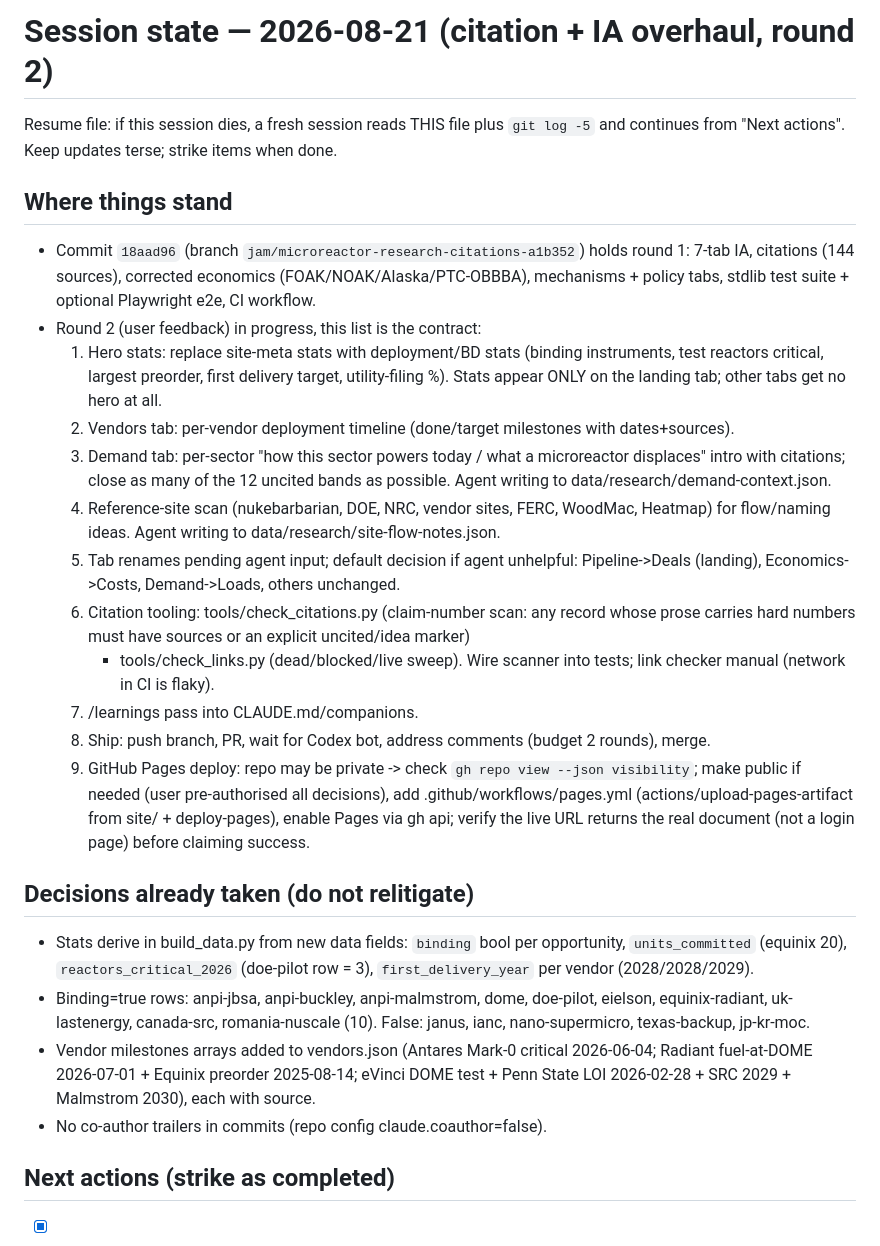
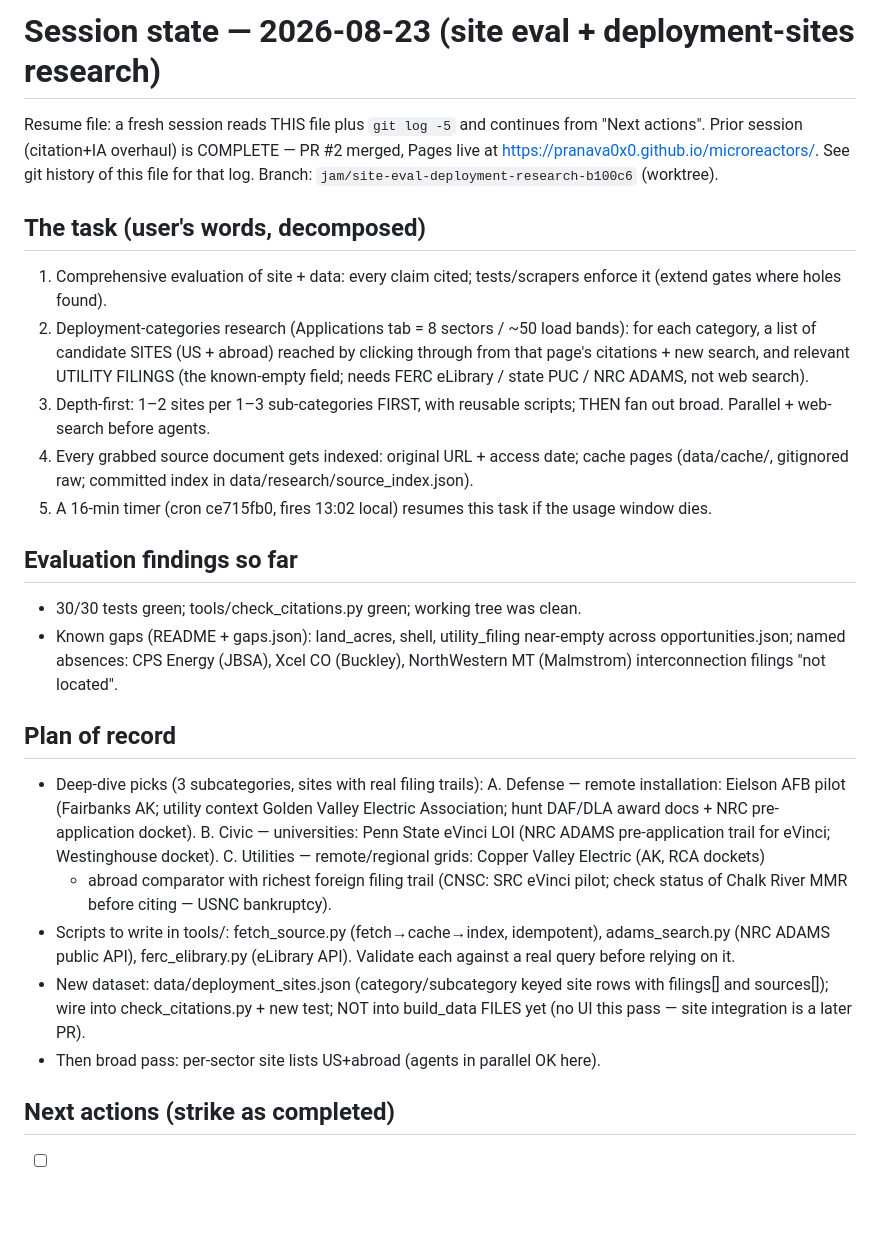
Before and after one commit to pranava0x0/microreactors, a Markdown page: docs/session-state.md, the part around one of its changes. GitHub-like rendering; blank space fills up the shorter version.

Commit message:
Session state: eval + deployment-sites research plan

```diff
--- a/docs/session-state.md
+++ b/docs/session-state.md
@@ -1,49 +1,52 @@
-# Session state — 2026-08-21 (citation + IA overhaul, round 2)
+# Session state — 2026-08-23 (site eval + deployment-sites research)
 
-Resume file: if this session dies, a fresh session reads THIS file plus `git log -5`
-and continues from "Next actions". Keep updates terse; strike items when done.
+Resume file: a fresh session reads THIS file plus `git log -5` and continues from
+"Next actions". Prior session (citation+IA overhaul) is COMPLETE — PR #2 merged,
+Pages live at https://pranava0x0.github.io/microreactors/. See git history of this
+file for that log. Branch: `jam/site-eval-deployment-research-b100c6` (worktree).
 
-## Where things stand
+## The task (user's words, decomposed)
 
-- Commit `18aad96` (branch `jam/microreactor-research-citations-a1b352`) holds round 1:
-  7-tab IA, citations (144 sources), corrected economics (FOAK/NOAK/Alaska/PTC-OBBBA),
-  mechanisms + policy tabs, stdlib test suite + optional Playwright e2e, CI workflow.
-- Round 2 (user feedback) in progress, this list is the contract:
-  1. Hero stats: replace site-meta stats with deployment/BD stats (binding instruments,
-     test reactors critical, largest preorder, first delivery target, utility-filing %).
-     Stats appear ONLY on the landing tab; other tabs get no hero at all.
-  2. Vendors tab: per-vendor deployment timeline (done/target milestones with dates+sources).
-  3. Demand tab: per-sector "how this sector powers today / what a microreactor displaces"
-     intro with citations; close as many of the 12 uncited bands as possible.
-     Agent writing to data/research/demand-context.json.
-  4. Reference-site scan (nukebarbarian, DOE, NRC, vendor sites, FERC, WoodMac, Heatmap)
-     for flow/naming ideas. Agent writing to data/research/site-flow-notes.json.
-  5. Tab renames pending agent input; default decision if agent unhelpful:
-     Pipeline->Deals (landing), Economics->Costs, Demand->Loads, others unchanged.
-  6. Citation tooling: tools/check_citations.py (claim-number scan: any record whose
-     prose carries hard numbers must have sources or an explicit uncited/idea marker)
-     + tools/check_links.py (dead/blocked/live sweep). Wire scanner into tests; link
-     checker manual (network in CI is flaky).
-  7. /learnings pass into CLAUDE.md/companions.
-  8. Ship: push branch, PR, wait for Codex bot, address comments (budget 2 rounds), merge.
-  9. GitHub Pages deploy: repo may be private -> check `gh repo view --json visibility`;
-     make public if needed (user pre-authorised all decisions), add
-     .github/workflows/pages.yml (actions/upload-pages-artifact from site/ +
-     deploy-pages), enable Pages via gh api; verify the live URL returns the real
-     document (not a login page) before claiming success.
+1. Comprehensive evaluation of site + data: every claim cited; tests/scrapers
+   enforce it (extend gates where holes found).
+2. Deployment-categories research (Applications tab = 8 sectors / ~50 load bands):
+   for each category, a list of candidate SITES (US + abroad) reached by clicking
+   through from that page's citations + new search, and relevant UTILITY FILINGS
+   (the known-empty field; needs FERC eLibrary / state PUC / NRC ADAMS, not web
+   search).
+3. Depth-first: 1–2 sites per 1–3 sub-categories FIRST, with reusable scripts;
+   THEN fan out broad. Parallel + web-search before agents.
+4. Every grabbed source document gets indexed: original URL + access date; cache
+   pages (data/cache/, gitignored raw; committed index in
+   data/research/source_index.json).
+5. A 16-min timer (cron ce715fb0, fires 13:02 local) resumes this task if the
+   usage window dies.
 
-## Decisions already taken (do not relitigate)
+## Evaluation findings so far
 
-- Stats derive in build_data.py from new data fields: `binding` bool per opportunity,
-  `units_committed` (equinix 20), `reactors_critical_2026` (doe-pilot row = 3),
-  `first_delivery_year` per vendor (2028/2028/2029).
-- Binding=true rows: anpi-jbsa, anpi-buckley, anpi-malmstrom, dome, doe-pilot, eielson,
-  equinix-radiant, uk-lastenergy, canada-src, romania-nuscale (10). False: janus, ianc,
-  nano-supermicro, texas-backup, jp-kr-moc.
-- Vendor milestones arrays added to vendors.json (Antares Mark-0 critical 2026-06-04;
-  Radiant fuel-at-DOME 2026-07-01 + Equinix preorder 2025-08-14; eVinci DOME test +
-  Penn State LOI 2026-02-28 + SRC 2029 + Malmstrom 2030), each with source.
-- No co-author trailers in commits (repo config claude.coauthor=false).
+- 30/30 tests green; tools/check_citations.py green; working tree was clean.
+- Known gaps (README + gaps.json): land_acres, shell, utility_filing near-empty
+  across opportunities.json; named absences: CPS Energy (JBSA), Xcel CO
+  (Buckley), NorthWestern MT (Malmstrom) interconnection filings "not located".
+
+## Plan of record
+
+- Deep-dive picks (3 subcategories, sites with real filing trails):
+  A. Defense — remote installation: Eielson AFB pilot (Fairbanks AK; utility
+     context Golden Valley Electric Association; hunt DAF/DLA award docs + NRC
+     pre-application docket).
+  B. Civic — universities: Penn State eVinci LOI (NRC ADAMS pre-application
+     trail for eVinci; Westinghouse docket).
+  C. Utilities — remote/regional grids: Copper Valley Electric (AK, RCA dockets)
+     + abroad comparator with richest foreign filing trail (CNSC: SRC eVinci
+     pilot; check status of Chalk River MMR before citing — USNC bankruptcy).
+- Scripts to write in tools/: fetch_source.py (fetch→cache→index, idempotent),
+  adams_search.py (NRC ADAMS public API), ferc_elibrary.py (eLibrary API).
+  Validate each against a real query before relying on it.
+- New dataset: data/deployment_sites.json (category/subcategory keyed site rows
+  with filings[] and sources[]); wire into check_citations.py + new test; NOT
+  into build_data FILES yet (no UI this pass — site integration is a later PR).
+- Then broad pass: per-sector site lists US+abroad (agents in parallel OK here).
 
 ## Next actions (strike as completed)
 
```
Also changed, not shown: other parts of docs/session-state.md (+8 -30 lines).
